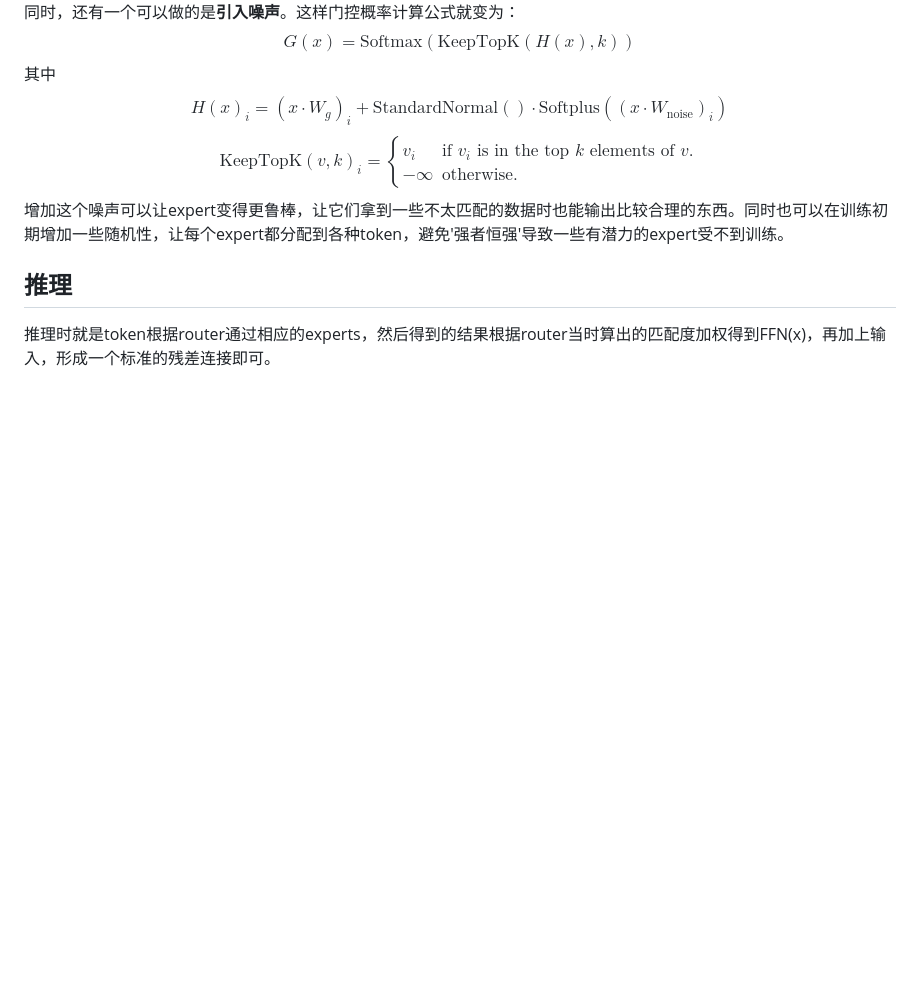
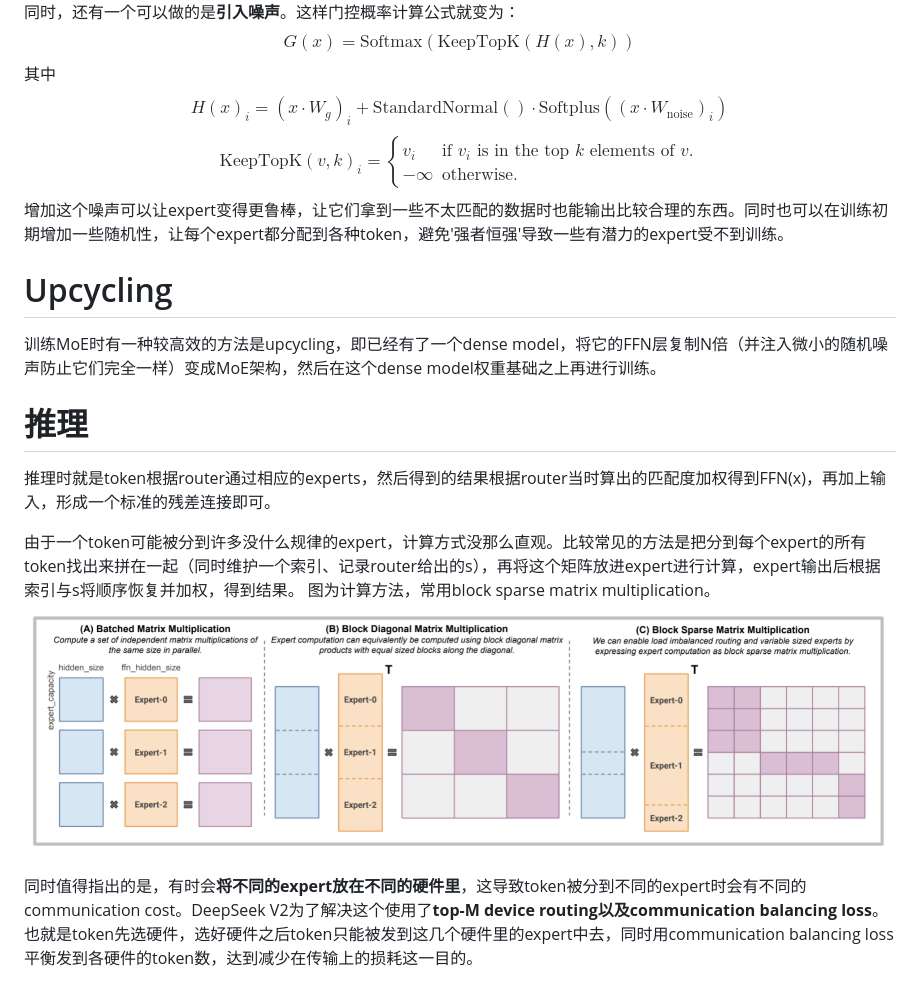
Before and after one commit to AsukaArcueid/AsukaArcueid.github.io, a Markdown page: articles/MoE架构.md, the part around the change. Rendered like a GitHub page; pictures changed too: article_images/f5919c5e72ff64c1addbbdec03201023.png (added); blank space fills up the shorter version.

Commit message:
updated MoE

```diff
--- a/articles/MoE架构.md
+++ b/articles/MoE架构.md
@@ -82,5 +82,15 @@ $$\text{KeepTopK}(v, k)_i = \begin{cases} v_i & \text{if } v_i \text{ is in the
 增加这个噪声可以让expert变得更鲁棒，让它们拿到一些不太匹配的数据时也能输出比较合理的东西。同时也可以在训练初期增加一些随机性，让每个expert都分配到各种token，避免'强者恒强'导致一些有潜力的expert受不到训练。
 
 
-## 推理
+# Upcycling
+训练MoE时有一种较高效的方法是upcycling，即已经有了一个dense model，将它的FFN层复制N倍（并注入微小的随机噪声防止它们完全一样）变成MoE架构，然后在这个dense model权重基础之上再进行训练。
+
+
+# 推理
 推理时就是token根据router通过相应的experts，然后得到的结果根据router当时算出的匹配度加权得到FFN(x)，再加上输入，形成一个标准的残差连接即可。
+
+由于一个token可能被分到许多没什么规律的expert，计算方式没那么直观。比较常见的方法是把分到每个expert的所有token找出来拼在一起（同时维护一个索引、记录router给出的s），再将这个矩阵放进expert进行计算，expert输出后根据索引与s将顺序恢复并加权，得到结果。
+图为计算方法，常用block sparse matrix multiplication。
+![f5919c5e72ff64c1addbbdec03201023](../article_images/f5919c5e72ff64c1addbbdec03201023.png)
+
+同时值得指出的是，有时会**将不同的expert放在不同的硬件里**，这导致token被分到不同的expert时会有不同的communication cost。DeepSeek V2为了解决这个使用了**top-M device routing以及communication balancing loss**。也就是token先选硬件，选好硬件之后token只能被发到这几个硬件里的expert中去，同时用communication balancing loss平衡发到各硬件的token数，达到减少在传输上的损耗这一目的。
```
